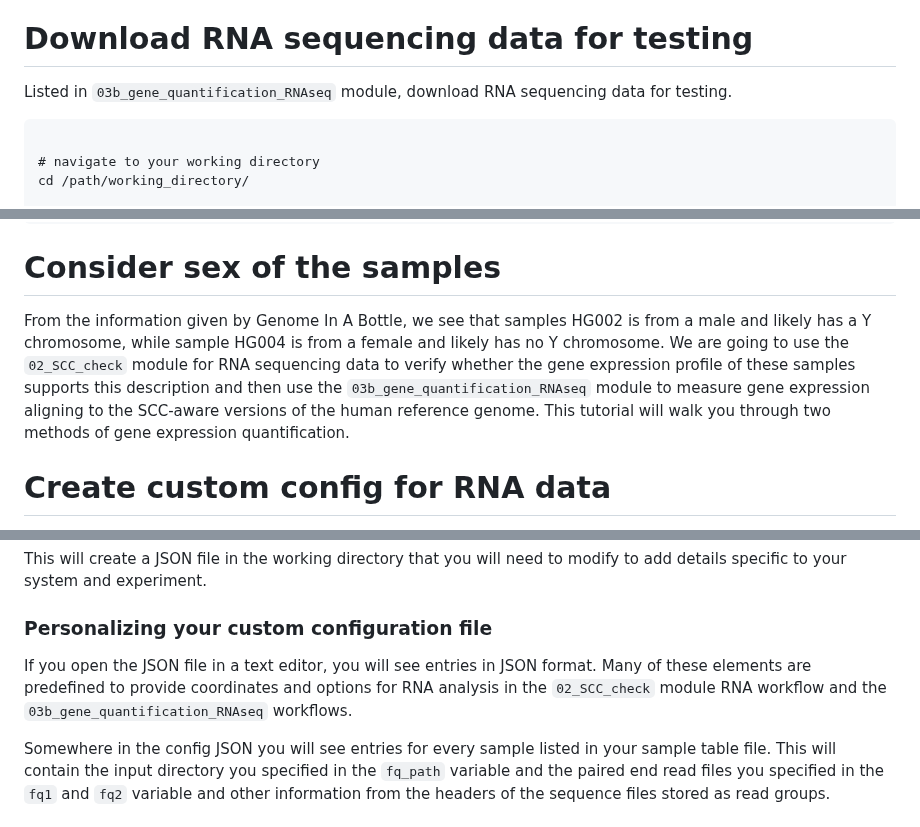
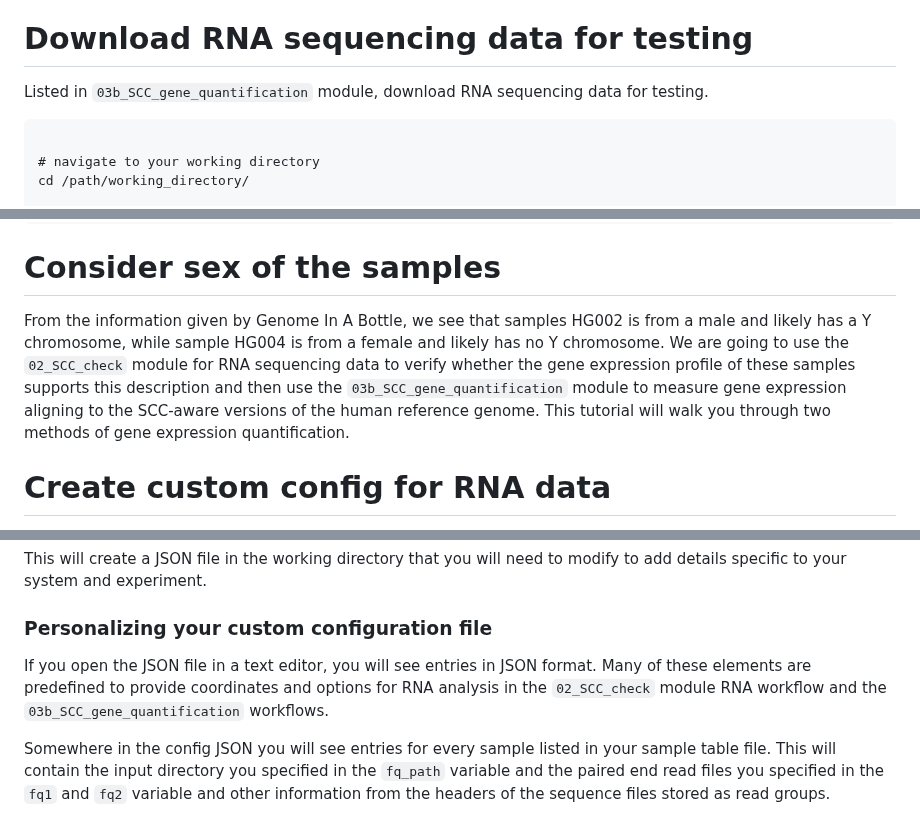
Before and after one commit to SexChrLab/SCC-alignment, a Markdown page: Tutorial_Gene_Expression.md, 3 parts joined by grey strips. Rendered like a GitHub page.

````diff
--- a/Tutorial_Gene_Expression.md
+++ b/Tutorial_Gene_Expression.md
@@ -4,7 +4,7 @@ This page describes how to use the code provided to do sex chromosome complement
 
 # Download RNA sequencing data for testing
 
-Listed in `03b_gene_quantification_RNAseq` module, download RNA sequencing data for testing.
+Listed in `03b_SCC_gene_quantification` module, download RNA sequencing data for testing.
 
 ```
 
@@ -42,7 +42,7 @@ conda activate SCCalign_v3
 
 # Consider sex of the samples
 
-From the information given by Genome In A Bottle, we see that samples HG002 is from a male and likely has a Y chromosome, while sample HG004 is from a female and likely has no Y chromosome.  We are going to use the `02_SCC_check` module for RNA sequencing data to verify whether the gene expression profile of these samples supports this description and then use the `03b_gene_quantification_RNAseq` module to measure gene expression aligning to the SCC-aware versions of the human reference genome. This tutorial will walk you through two methods of gene expression quantification.
+From the information given by Genome In A Bottle, we see that samples HG002 is from a male and likely has a Y chromosome, while sample HG004 is from a female and likely has no Y chromosome.  We are going to use the `02_SCC_check` module for RNA sequencing data to verify whether the gene expression profile of these samples supports this description and then use the `03b_SCC_gene_quantification` module to measure gene expression aligning to the SCC-aware versions of the human reference genome. This tutorial will walk you through two methods of gene expression quantification.
 
 # Create custom config for RNA data
 
@@ -86,7 +86,7 @@ This will create a JSON file in the working directory that you will need to modi
 
 ### Personalizing your custom configuration file
 
-If you open the JSON file in a text editor, you will see entries in JSON format.  Many of these elements are predefined to provide coordinates and options for RNA analysis in the `02_SCC_check` module RNA workflow and the `03b_gene_quantification_RNAseq` workflows.
+If you open the JSON file in a text editor, you will see entries in JSON format.  Many of these elements are predefined to provide coordinates and options for RNA analysis in the `02_SCC_check` module RNA workflow and the `03b_SCC_gene_quantification` workflows.
 
 Somewhere in the config JSON you will see entries for every sample listed in your sample table file.  This will contain the input directory you specified in the `fq_path` variable and the paired end read files you specified in the `fq1` and `fq2` variable and other information from the headers of the sequence files stored as read groups.
 
````
Also changed, not shown: other parts of Tutorial_Gene_Expression.md (+8 -8 lines).
